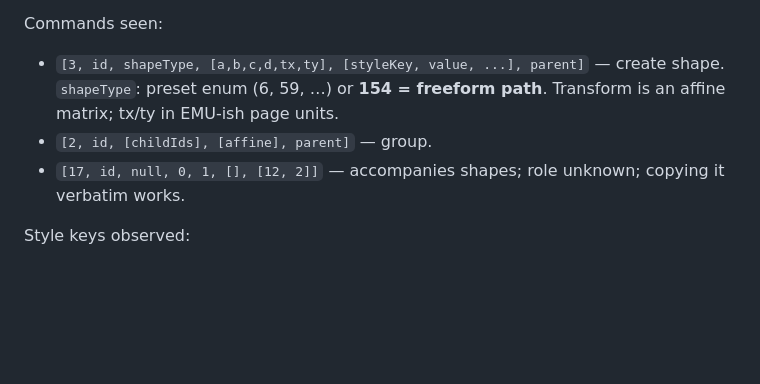
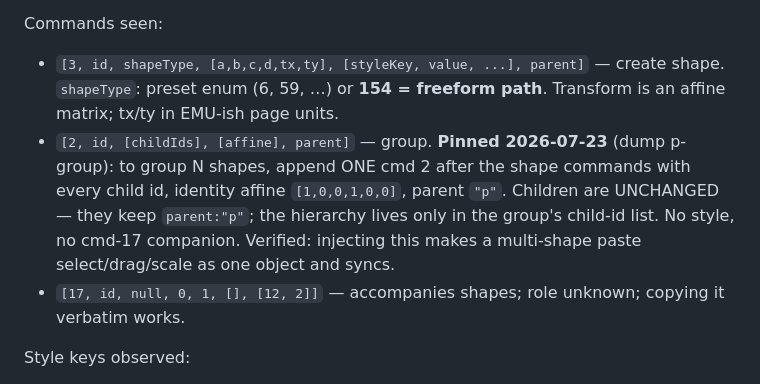
Before and after one commit to vizkid/savage, a Markdown page: research/FINDINGS.md, the part around the change. GitHub-like rendering; blank space fills up the shorter version.

```diff
--- a/research/FINDINGS.md
+++ b/research/FINDINGS.md
@@ -49,7 +49,12 @@ Commands seen:
 - `[3, id, shapeType, [a,b,c,d,tx,ty], [styleKey, value, ...], parent]` — create
   shape. `shapeType`: preset enum (6, 59, …) or **154 = freeform path**.
   Transform is an affine matrix; tx/ty in EMU-ish page units.
-- `[2, id, [childIds], [affine], parent]` — group.
+- `[2, id, [childIds], [affine], parent]` — group. **Pinned 2026-07-23** (dump
+  p-group): to group N shapes, append ONE cmd 2 after the shape commands with
+  every child id, identity affine `[1,0,0,1,0,0]`, parent `"p"`. Children are
+  UNCHANGED — they keep `parent:"p"`; the hierarchy lives only in the group's
+  child-id list. No style, no cmd-17 companion. Verified: injecting this makes
+  a multi-shape paste select/drag/scale as one object and syncs.
 - `[17, id, null, 0, 1, [], [12, 2]]` — accompanies shapes; role unknown;
   copying it verbatim works.
 
```
Also changed, not shown: VECTOR2-SPEC.md (+20 -1 lines), 1 other file.
